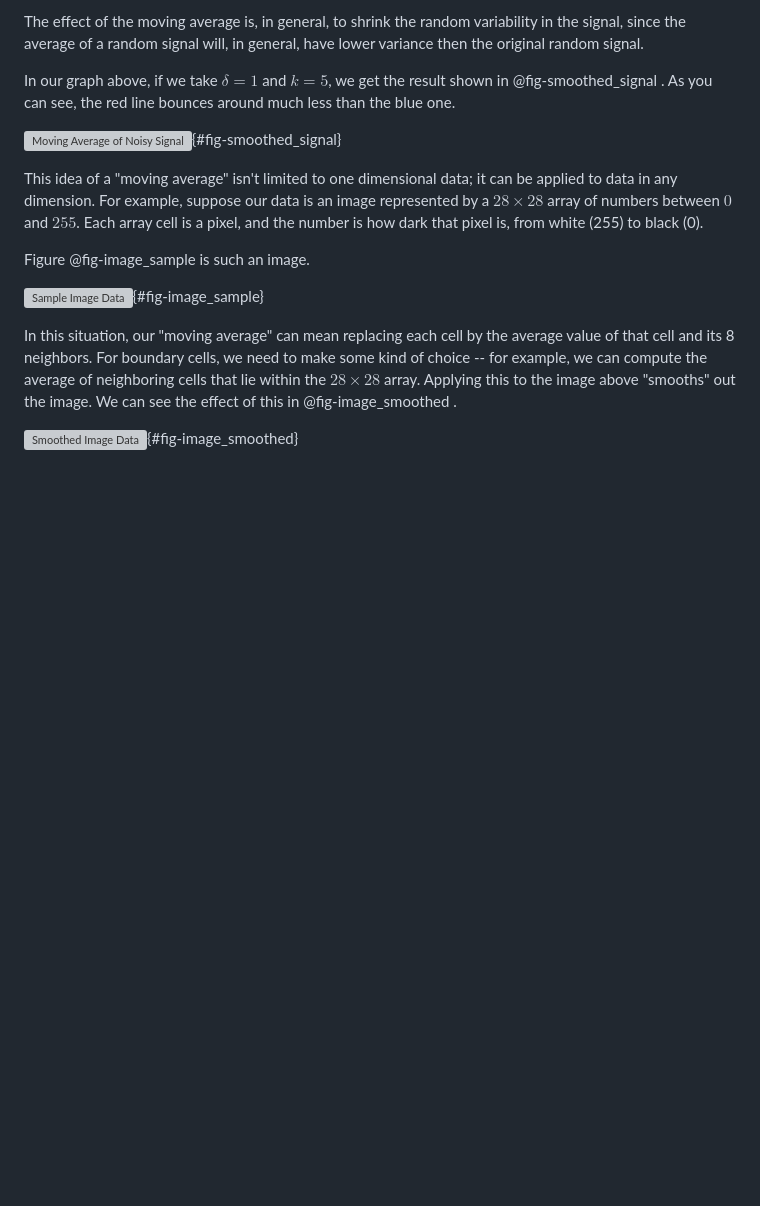
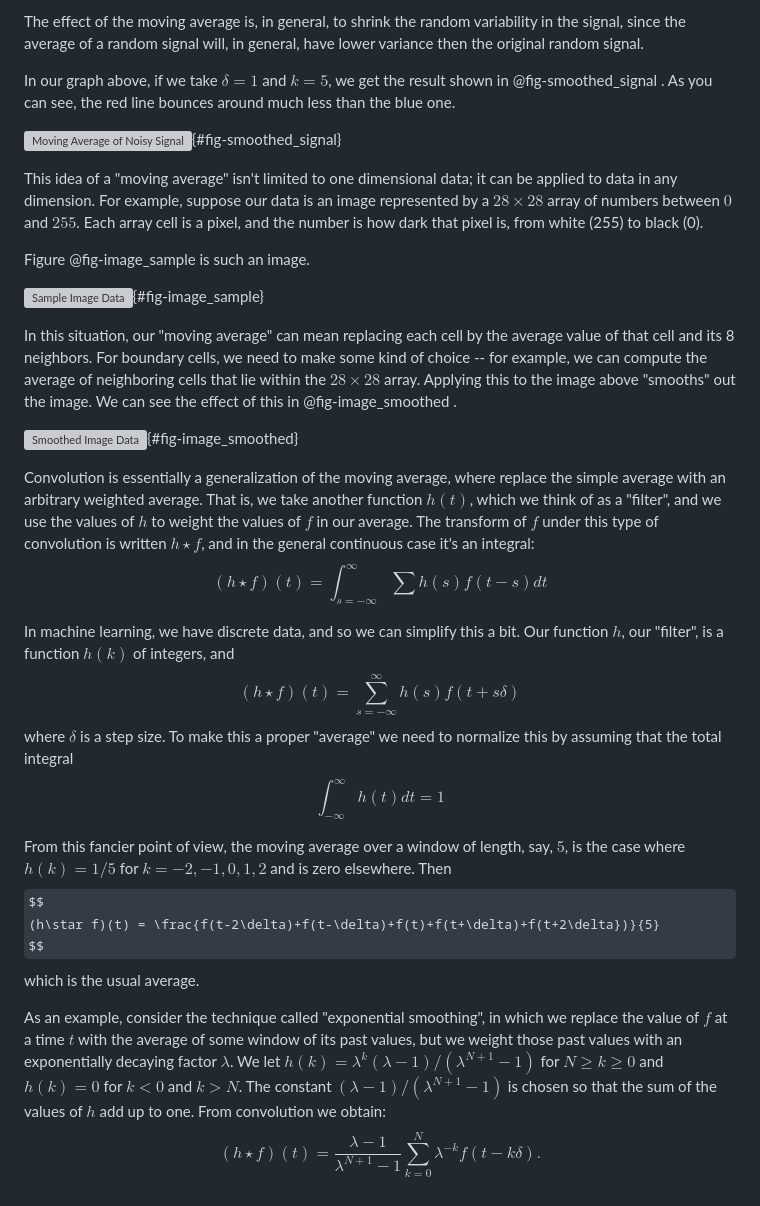
Before and after one commit to jeremy9959/Mathematics-for-Machine-Learning, a Markdown page: chapters/07-neural-networks.md, the part around the change. GitHub-like rendering; some formulas as TeX source; blank space fills up the shorter version; grey boxes are pictures that could not be loaded.

Commit message:
working on convolution

```diff
--- a/chapters/07-neural-networks.md
+++ b/chapters/07-neural-networks.md
@@ -352,3 +352,36 @@ In this situation, our "moving average" can mean replacing each cell by the aver
 value of that cell and its 8 neighbors. For boundary cells, we need to make some kind of choice -- for example, we can compute the average of neighboring cells that lie within the $28\times 28$ array.  Applying this to the image above "smooths" out the image.   We can see the effect of this in @fig-image_smoothed .
 
 ![Smoothed Image Data](img/mnist_smoothed.png){#fig-image_smoothed}
+
+Convolution is essentially a generalization of the moving average, where replace the simple average with an arbitrary weighted average. That is, we take another function $h(t)$, which we think of as a "filter", and we use the values of $h$ to weight the
+values of $f$ in our average.  The transform of $f$ under this type of convolution is written $h\star f$, and in the general continuous case it's an integral:
+$$
+(h\star f)(t) = \int_{s=-\infty}^{\infty}\sum h(s)f(t-s) dt
+$$
+
+In machine learning, we have discrete data, and so we can simplify this a bit.
+Our function $h$, our "filter", is a function $h(k)$ of integers,
+and
+$$
+(h\star f)(t) = \sum_{s=-\infty}^{\infty} h(s)f(t+s\delta)
+$$
+where $\delta$ is a step size.  To make this a proper "average" we
+need to normalize this by assuming that the total integral
+$$
+\int_{-\infty}^{\infty} h(t) dt = 1
+$$
+
+
+From this fancier point of view, the moving average over a window of length, say, $5$, is the case where $h(k)=1/5$ for $k=-2,-1,0,1,2$ and is zero elsewhere.  Then
+$$
+(h\star f)(t) = \frac{f(t-2\delta)+f(t-\delta)+f(t)+f(t+\delta)+f(t+2\delta})}{5}
+$$
+which is the usual average.
+
+
+As an example,  consider the technique called "exponential smoothing", in which we replace the value of $f$ at a time $t$ with the average of some window of its past values, but we weight those past values with an exponentially decaying factor $\lambda$.  We
+let $h(k)=\lambda^{k}(\lambda-1)/(\lambda^{N+1}-1)$ for $N\ge k\ge 0$ and $h(k)=0$ for $k<0$ and $k>N$.   The constant $(\lambda-1)/(\lambda^{N+1}-1)$ is chosen
+so that the sum of the values of $h$ add up to one.  From convolution we obtain:
+$$
+(h\star f)(t) = \frac{\lambda-1}{\lambda^{N+1}-1}\sum_{k=0}^{N} \lambda^{-k}f(t-k\delta).
+$$
```
